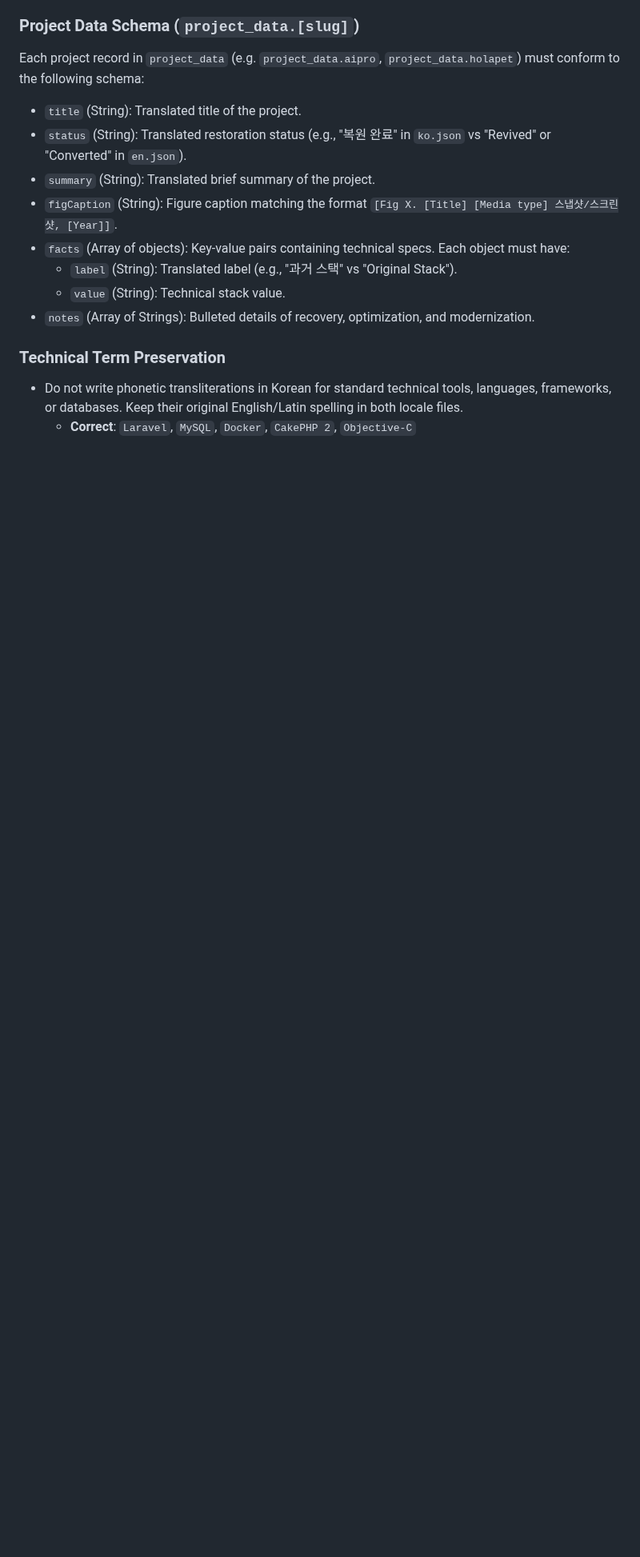
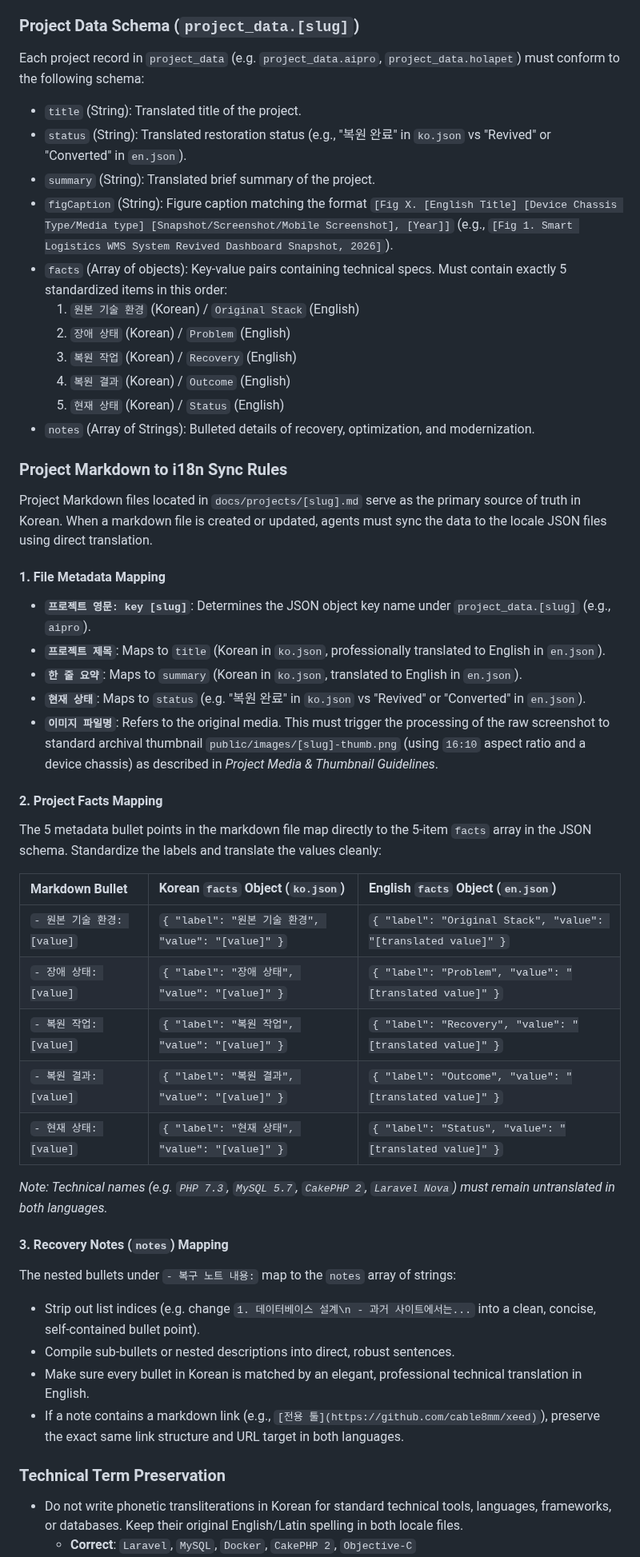
Before and after one commit to cable8mm/etern.co.kr, a Markdown page: AGENTS.md, the part around the change. Shown at 80% size. Drawn GitHub-style; blank space fills up the shorter version.

Commit message:
Update AI files

```diff
--- a/AGENTS.md
+++ b/AGENTS.md
@@ -113,11 +113,44 @@ Each project record in `project_data` (e.g. `project_data.aipro`, `project_data.
 - `title` (String): Translated title of the project.
 - `status` (String): Translated restoration status (e.g., "복원 완료" in `ko.json` vs "Revived" or "Converted" in `en.json`).
 - `summary` (String): Translated brief summary of the project.
-- `figCaption` (String): Figure caption matching the format `[Fig X. [Title] [Media type] 스냅샷/스크린샷, [Year]]`.
-- `facts` (Array of objects): Key-value pairs containing technical specs. Each object must have:
-  - `label` (String): Translated label (e.g., "과거 스택" vs "Original Stack").
-  - `value` (String): Technical stack value.
+- `figCaption` (String): Figure caption matching the format `[Fig X. [English Title] [Device Chassis Type/Media type] [Snapshot/Screenshot/Mobile Screenshot], [Year]]` (e.g., `[Fig 1. Smart Logistics WMS System Revived Dashboard Snapshot, 2026]`).
+- `facts` (Array of objects): Key-value pairs containing technical specs. Must contain exactly 5 standardized items in this order:
+  1. `원본 기술 환경` (Korean) / `Original Stack` (English)
+  2. `장애 상태` (Korean) / `Problem` (English)
+  3. `복원 작업` (Korean) / `Recovery` (English)
+  4. `복원 결과` (Korean) / `Outcome` (English)
+  5. `현재 상태` (Korean) / `Status` (English)
 - `notes` (Array of Strings): Bulleted details of recovery, optimization, and modernization.
+
+### Project Markdown to i18n Sync Rules
+Project Markdown files located in `docs/projects/[slug].md` serve as the primary source of truth in Korean. When a markdown file is created or updated, agents must sync the data to the locale JSON files using direct translation.
+
+#### 1. File Metadata Mapping
+- **`프로젝트 영문: key [slug]`**: Determines the JSON object key name under `project_data.[slug]` (e.g., `aipro`).
+- **`프로젝트 제목`**: Maps to `title` (Korean in `ko.json`, professionally translated to English in `en.json`).
+- **`한 줄 요약`**: Maps to `summary` (Korean in `ko.json`, translated to English in `en.json`).
+- **`현재 상태`**: Maps to `status` (e.g. "복원 완료" in `ko.json` vs "Revived" or "Converted" in `en.json`).
+- **`이미지 파일명`**: Refers to the original media. This must trigger the processing of the raw screenshot to standard archival thumbnail `public/images/[slug]-thumb.png` (using `16:10` aspect ratio and a device chassis) as described in *Project Media & Thumbnail Guidelines*.
+
+#### 2. Project Facts Mapping
+The 5 metadata bullet points in the markdown file map directly to the 5-item `facts` array in the JSON schema. Standardize the labels and translate the values cleanly:
+
+| Markdown Bullet | Korean `facts` Object (`ko.json`) | English `facts` Object (`en.json`) |
+| :--- | :--- | :--- |
+| `- 원본 기술 환경: [value]` | `{ "label": "원본 기술 환경", "value": "[value]" }` | `{ "label": "Original Stack", "value": "[translated value]" }` |
+| `- 장애 상태: [value]` | `{ "label": "장애 상태", "value": "[value]" }` | `{ "label": "Problem", "value": "[translated value]" }` |
+| `- 복원 작업: [value]` | `{ "label": "복원 작업", "value": "[value]" }` | `{ "label": "Recovery", "value": "[translated value]" }` |
+| `- 복원 결과: [value]` | `{ "label": "복원 결과", "value": "[value]" }` | `{ "label": "Outcome", "value": "[translated value]" }` |
+| `- 현재 상태: [value]` | `{ "label": "현재 상태", "value": "[value]" }` | `{ "label": "Status", "value": "[translated value]" }` |
+
+*Note: Technical names (e.g. `PHP 7.3`, `MySQL 5.7`, `CakePHP 2`, `Laravel Nova`) must remain untranslated in both languages.*
+
+#### 3. Recovery Notes (`notes`) Mapping
+The nested bullets under `- 복구 노트 내용:` map to the `notes` array of strings:
+- Strip out list indices (e.g. change `1. 데이터베이스 설계\n - 과거 사이트에서는...` into a clean, concise, self-contained bullet point).
+- Compile sub-bullets or nested descriptions into direct, robust sentences.
+- Make sure every bullet in Korean is matched by an elegant, professional technical translation in English.
+- If a note contains a markdown link (e.g., `[전용 툴](https://github.com/cable8mm/xeed)`), preserve the exact same link structure and URL target in both languages.
 
 ### Technical Term Preservation
 - Do not write phonetic transliterations in Korean for standard technical tools, languages, frameworks, or databases. Keep their original English/Latin spelling in both locale files.
```
Also changed, not shown: SPEC.md (+2 -0 lines).
